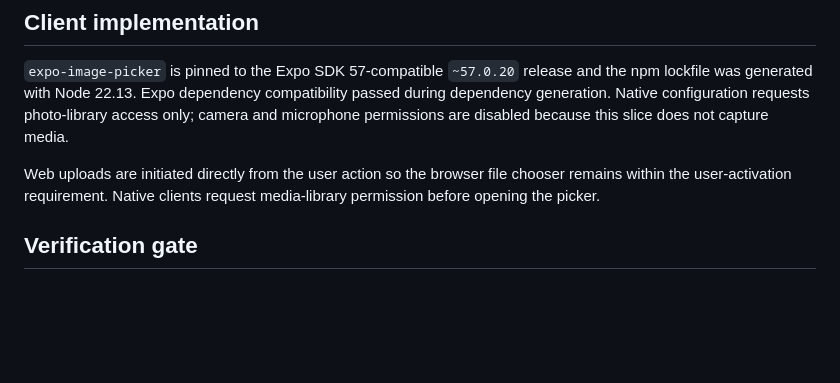
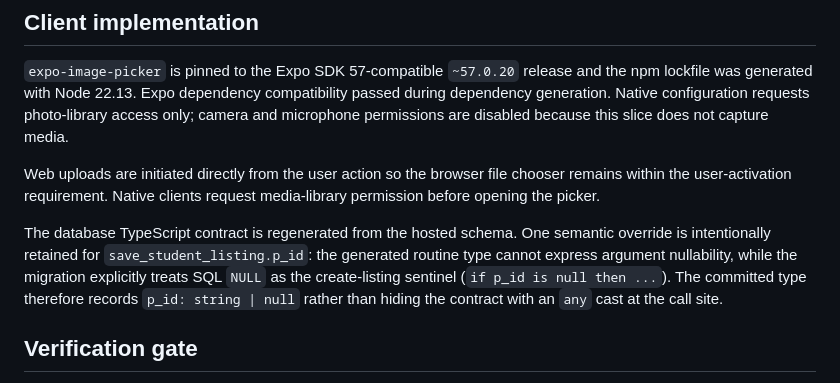
Before and after one commit to stanleymay20/Stuora-, a Markdown page: docs/LISTING_MEDIA_CHECKPOINT.md, the part around the change. Drawn GitHub-style; blank space fills up the shorter version.

Commit message:
Record create-listing RPC nullability contract

```diff
--- a/docs/LISTING_MEDIA_CHECKPOINT.md
+++ b/docs/LISTING_MEDIA_CHECKPOINT.md
@@ -22,6 +22,8 @@ The listing-messaging RPC remains a public `SECURITY INVOKER` wrapper around a p
 
 Web uploads are initiated directly from the user action so the browser file chooser remains within the user-activation requirement. Native clients request media-library permission before opening the picker.
 
+The database TypeScript contract is regenerated from the hosted schema. One semantic override is intentionally retained for `save_student_listing.p_id`: the generated routine type cannot express argument nullability, while the migration explicitly treats SQL `NULL` as the create-listing sentinel (`if p_id is null then ...`). The committed type therefore records `p_id: string | null` rather than hiding the contract with an `any` cast at the call site.
+
 ## Verification gate
 
 This document does not declare the slice released. PR #13 must pass the unchanged Stuora CI gate on its exact current head before merge: dependency install, Expo compatibility, Postgres authorization tests, strict TypeScript, production web export, desktop/mobile-web browser contracts, and iOS/Android bundle exports. After merge, the resulting `main` commit must pass the same gate again before the slice becomes the controlled baseline.
```
